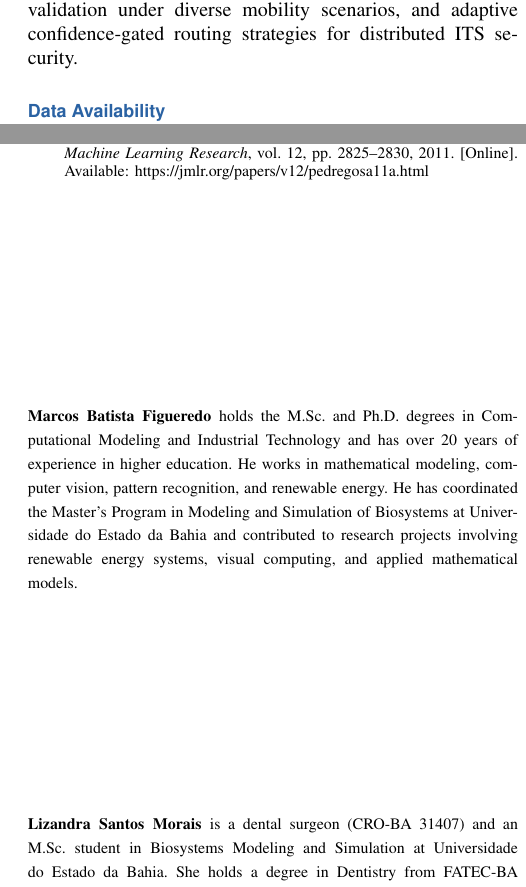
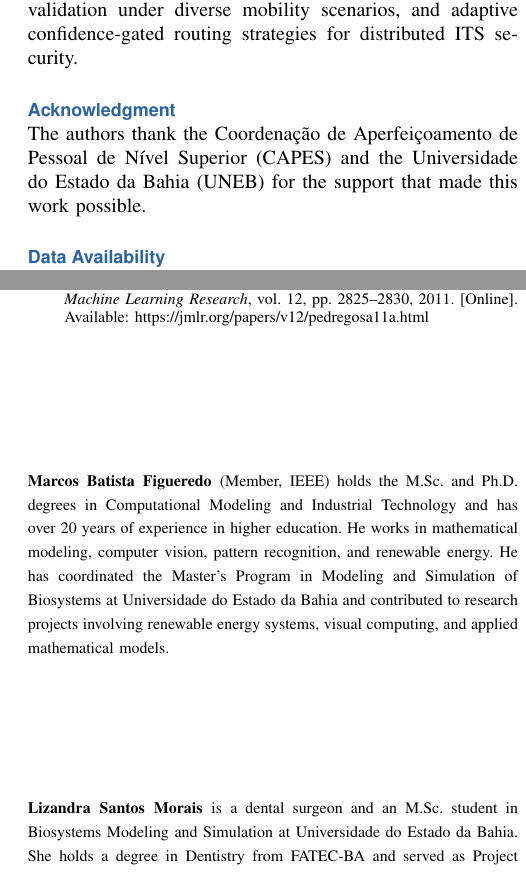
Before and after one commit to marcosFigueredo/pqc-v2x-hierarchical-detection, a LaTeX paper (ojits-latex-template/ojits-template.tex): two parts of the columns of pages 12 and 13 of 14, joined at a grey line, cut so that both start at the same text. Compiled offline with pdfLaTeX.

Commit message:
docs: sync the manuscript (institutions, IEEE membership, acknowledgment)
Co-Authored-By: Claude Opus 5 <noreply@anthropic.com>

```diff
--- a/ojits-latex-template/ojits-template.tex
+++ b/ojits-latex-template/ojits-template.tex
@@ -26,7 +26,7 @@
 \doiinfo{}
 \title{Reversal of Hierarchical Advantage in V2X Intrusion Detection for Post-Quantum Intelligent Transportation Systems}
 
-\author{Marcos Batista Figueredo\IEEEauthorrefmark{1},
+\author{Marcos Batista Figueredo\IEEEauthorrefmark{1}, \IEEEmembership{Member, IEEE},
 Lizandra Santos Morais\IEEEauthorrefmark{1},
 Thiago Barros Murari\IEEEauthorrefmark{2},
 Alexandre do Nascimento Silva\IEEEauthorrefmark{3},
@@ -814,6 +814,12 @@ The findings establish that while hierarchical classification improves coarse fa
 
 Future work will extend these architectural findings to physical vehicular testbeds and Hardware-in-the-Loop (HIL) environments, measuring real-time inference latency, energy overhead, and memory footprints on embedded automotive OBUs and edge RSUs. Additional directions include evaluating continuous temporal traffic streams, cross-dataset validation under diverse mobility scenarios, and adaptive confidence-gated routing strategies for distributed ITS security.
 
+\section*{Acknowledgment}
+
+The authors thank the Coordena\c{c}\~{a}o de Aperfei\c{c}oamento de Pessoal
+de N\'{i}vel Superior (CAPES) and the Universidade do Estado da Bahia (UNEB)
+for the support that made this work possible.
+
 \section*{Data Availability}
 
 The PQ-V2X dataset analyzed in this study was created and is distributed by
@@ -829,7 +835,7 @@ and each archived result file records the partition that produced it.
 
 
 \begin{IEEEbiographynophoto}{Marcos Batista Figueredo}
-holds the M.Sc. and Ph.D. degrees in Computational Modeling and Industrial
+(Member, IEEE) holds the M.Sc. and Ph.D. degrees in Computational Modeling and Industrial
 Technology and has over 20 years of experience in higher education. He works
 in mathematical modeling, computer vision, pattern recognition, and renewable
 energy. He has coordinated the Master's Program in Modeling and Simulation of
@@ -839,7 +845,7 @@ mathematical models.
 \end{IEEEbiographynophoto}
 
 \begin{IEEEbiographynophoto}{Lizandra Santos Morais}
-is a dental surgeon (CRO-BA 31407) and an M.Sc. student in Biosystems Modeling and Simulation at Universidade do Estado da Bahia. She holds a degree in Dentistry from FATEC-BA and served as Project Director of the Academic League of Oral and Maxillofacial Surgery and Traumatology (2024--2025). Her research focuses on regenerative medicine, digital health, and computational modeling.
+is a dental surgeon and an M.Sc. student in Biosystems Modeling and Simulation at Universidade do Estado da Bahia. She holds a degree in Dentistry from FATEC-BA and served as Project Director of the Academic League of Oral and Maxillofacial Surgery and Traumatology (2024--2025). Her research focuses on regenerative medicine, digital health, and computational modeling.
 \end{IEEEbiographynophoto}
 
 
```
Also changed, not shown: ojits-latex-template/ojits-template.pdf, ojits-latex-template/ojits-template.tex (10 more changed lines).
